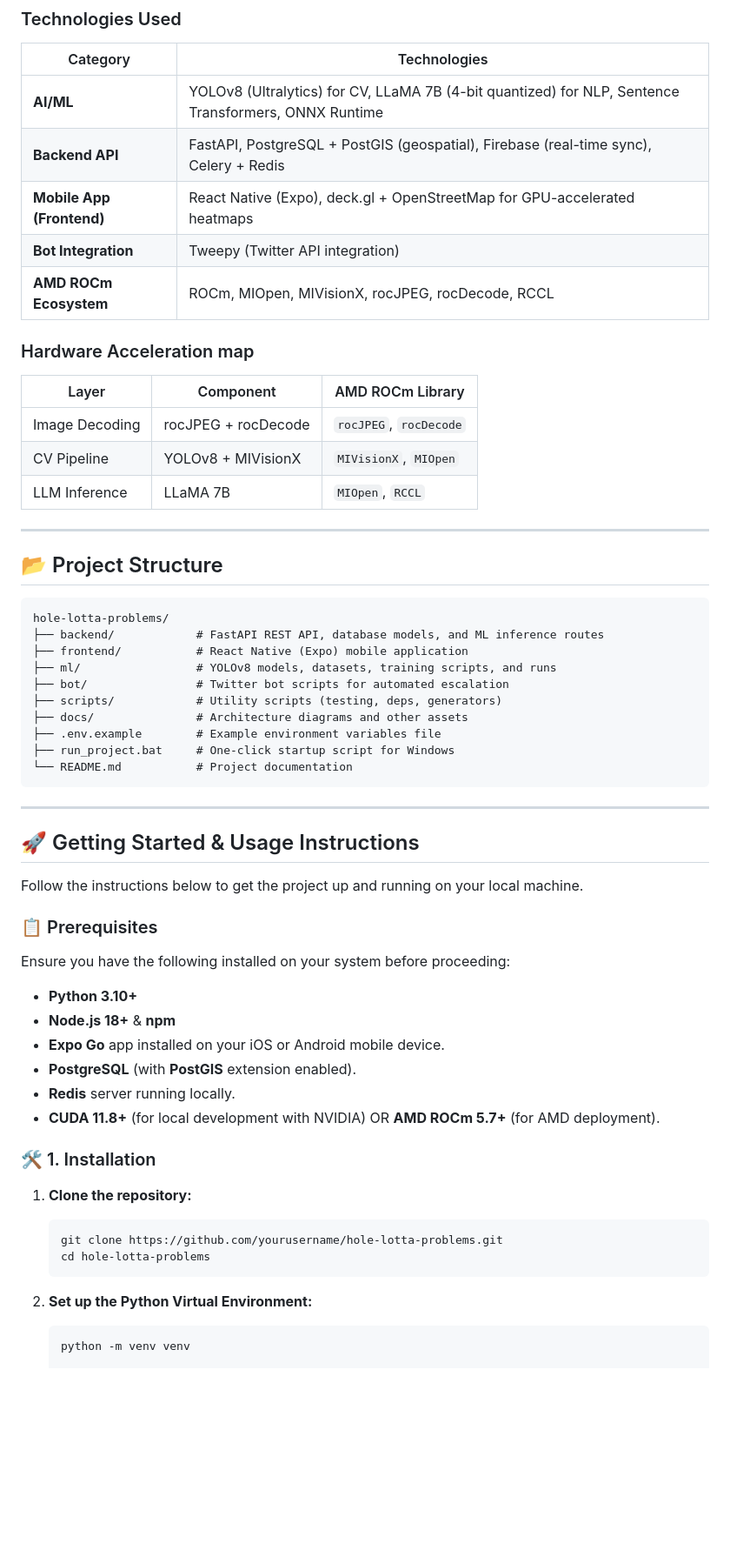
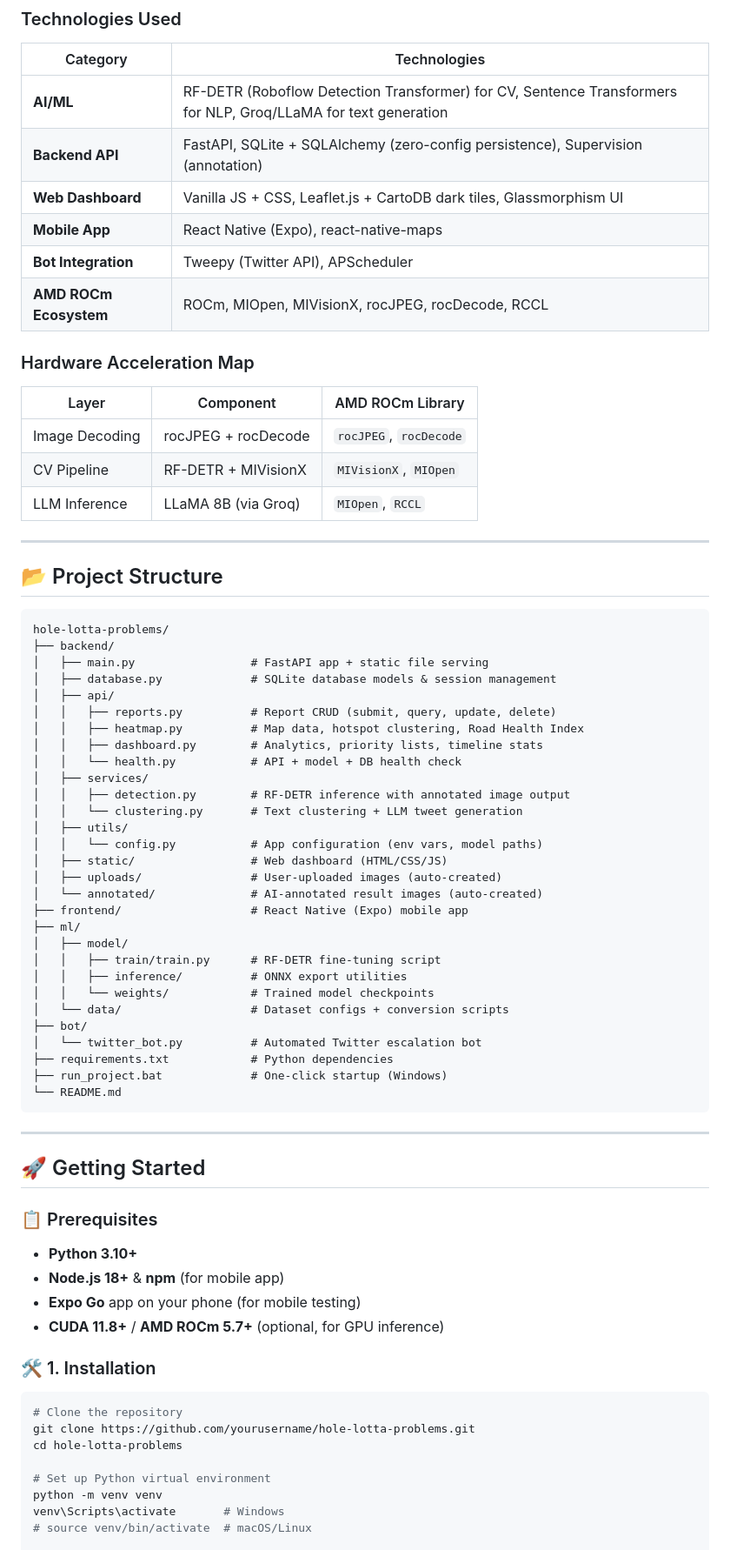
Before and after one commit to LadakaTayaara/AIES-project, a Markdown page: README.md, the part around one of its changes. Shown at 87% size. GitHub-like rendering; blank space fills up the shorter version.

````diff
--- a/README.md
+++ b/README.md
@@ -41,18 +44,19 @@ Municipalities typically react only when the public pressure becomes unbearable,
 
 | Category | Technologies |
 |---|---|
-| **AI/ML** | YOLOv8 (Ultralytics) for CV, LLaMA 7B (4-bit quantized) for NLP, Sentence Transformers, ONNX Runtime |
-| **Backend API** | FastAPI, PostgreSQL + PostGIS (geospatial), Firebase (real-time sync), Celery + Redis |
-| **Mobile App (Frontend)** | React Native (Expo), deck.gl + OpenStreetMap for GPU-accelerated heatmaps |
-| **Bot Integration** | Tweepy (Twitter API integration) |
+| **AI/ML** | RF-DETR (Roboflow Detection Transformer) for CV, Sentence Transformers for NLP, Groq/LLaMA for text generation |
+| **Backend API** | FastAPI, SQLite + SQLAlchemy (zero-config persistence), Supervision (annotation) |
+| **Web Dashboard** | Vanilla JS + CSS, Leaflet.js + CartoDB dark tiles, Glassmorphism UI |
+| **Mobile App** | React Native (Expo), react-native-maps |
+| **Bot Integration** | Tweepy (Twitter API), APScheduler |
 | **AMD ROCm Ecosystem** | ROCm, MIOpen, MIVisionX, rocJPEG, rocDecode, RCCL |
 
-### Hardware Acceleration map
+### Hardware Acceleration Map
 | Layer | Component | AMD ROCm Library |
 |---|---|---|
 | Image Decoding | rocJPEG + rocDecode | `rocJPEG`, `rocDecode` |
-| CV Pipeline | YOLOv8 + MIVisionX | `MIVisionX`, `MIOpen` |
-| LLM Inference | LLaMA 7B | `MIOpen`, `RCCL` |
+| CV Pipeline | RF-DETR + MIVisionX | `MIVisionX`, `MIOpen` |
+| LLM Inference | LLaMA 8B (via Groq) | `MIOpen`, `RCCL` |
 
 ---
 
@@ -60,42 +64,56 @@ Municipalities typically react only when the public pressure becomes unbearable,
 
 ```text
 hole-lotta-problems/
-├── backend/            # FastAPI REST API, database models, and ML inference routes
-├── frontend/           # React Native (Expo) mobile application
-├── ml/                 # YOLOv8 models, datasets, training scripts, and runs
-├── bot/                # Twitter bot scripts for automated escalation
-├── scripts/            # Utility scripts (testing, deps, generators)
-├── docs/               # Architecture diagrams and other assets
-├── .env.example        # Example environment variables file
-├── run_project.bat     # One-click startup script for Windows
-└── README.md           # Project documentation
+├── backend/
+│   ├── main.py                 # FastAPI app + static file serving
+│   ├── database.py             # SQLite database models & session management
+│   ├── api/
+│   │   ├── reports.py          # Report CRUD (submit, query, update, delete)
+│   │   ├── heatmap.py          # Map data, hotspot clustering, Road Health Index
+│   │   ├── dashboard.py        # Analytics, priority lists, timeline stats
+│   │   └── health.py           # API + model + DB health check
+│   ├── services/
+│   │   ├── detection.py        # RF-DETR inference with annotated image output
+│   │   └── clustering.py       # Text clustering + LLM tweet generation
+│   ├── utils/
+│   │   └── config.py           # App configuration (env vars, model paths)
+│   ├── static/                 # Web dashboard (HTML/CSS/JS)
+│   ├── uploads/                # User-uploaded images (auto-created)
+│   └── annotated/              # AI-annotated result images (auto-created)
+├── frontend/                   # React Native (Expo) mobile app
+├── ml/
+│   ├── model/
+│   │   ├── train/train.py      # RF-DETR fine-tuning script
+│   │   ├── inference/          # ONNX export utilities
+│   │   └── weights/            # Trained model checkpoints
+│   └── data/                   # Dataset configs + conversion scripts
+├── bot/
+│   └── twitter_bot.py          # Automated Twitter escalation bot
+├── requirements.txt            # Python dependencies
+├── run_project.bat             # One-click startup (Windows)
+└── README.md
 ```
 
 ---
 
-## 🚀 Getting Started & Usage Instructions
-
-Follow the instructions below to get the project up and running on your local machine.
+## 🚀 Getting Started
 
 ### 📋 Prerequisites
 
-Ensure you have the following installed on your system before proceeding:
 - **Python 3.10+**
-- **Node.js 18+** & **npm**
-- **Expo Go** app installed on your iOS or Android mobile device.
-- **PostgreSQL** (with **PostGIS** extension enabled).
-- **Redis** server running locally.
-- **CUDA 11.8+** (for local development with NVIDIA) OR **AMD ROCm 5.7+** (for AMD deployment).
+- **Node.js 18+** & **npm** (for mobile app)
+- **Expo Go** app on your phone (for mobile testing)
+- **CUDA 11.8+** / **AMD ROCm 5.7+** (optional, for GPU inference)
 
 ### 🛠️ 1. Installation
 
-1. **Clone the repository:**
-   ```bash
-   git clone https://github.com/yourusername/hole-lotta-problems.git
-   cd hole-lotta-problems
-   ```
+```bash
+# Clone the repository
+git clone https://github.com/yourusername/hole-lotta-problems.git
+cd hole-lotta-problems
 
-2. **Set up the Python Virtual Environment:**
-   ```bash
-   python -m venv venv
+# Set up Python virtual environment
+python -m venv venv
+venv\Scripts\activate       # Windows
+# source venv/bin/activate  # macOS/Linux
 
````
Also changed, not shown: other parts of README.md (+76 -65 lines).
